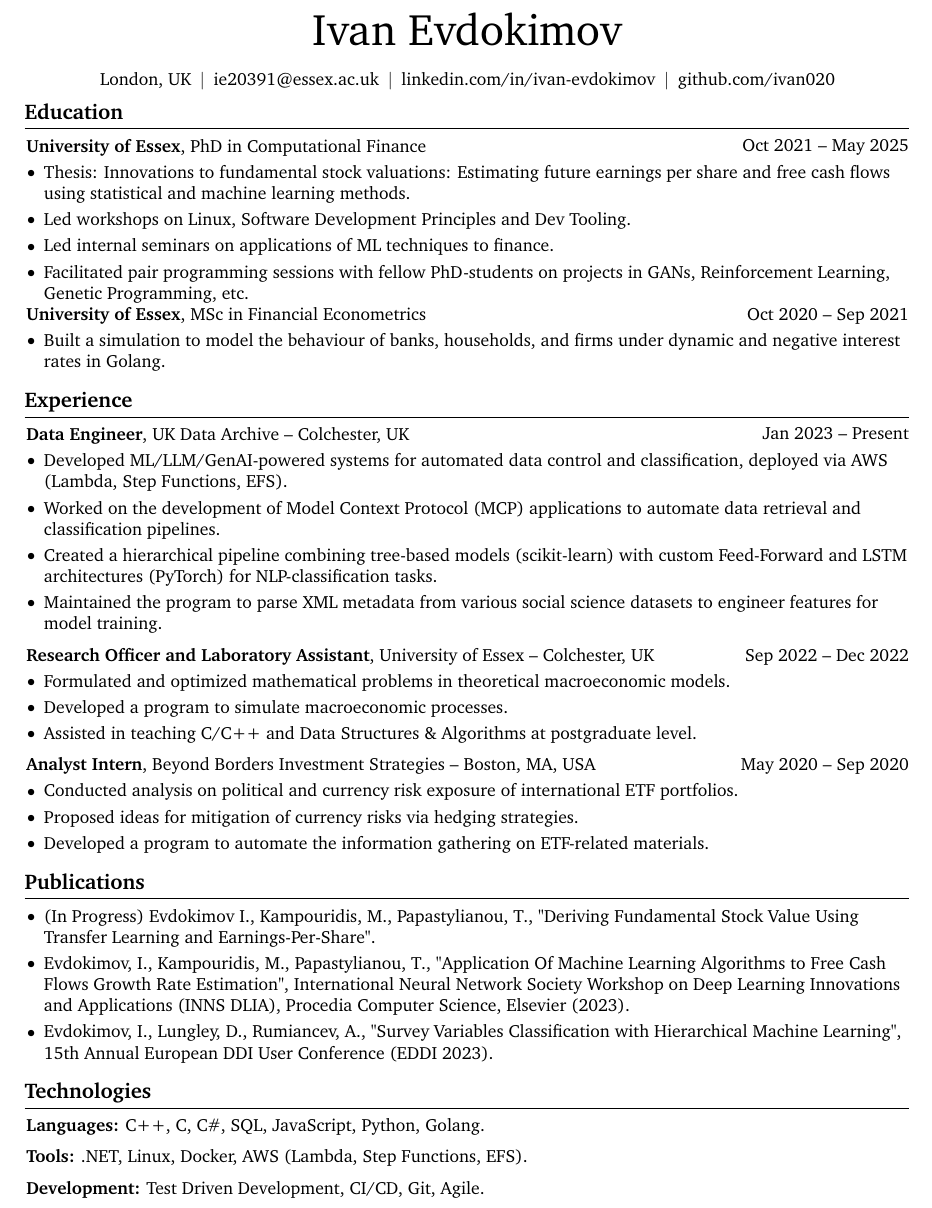
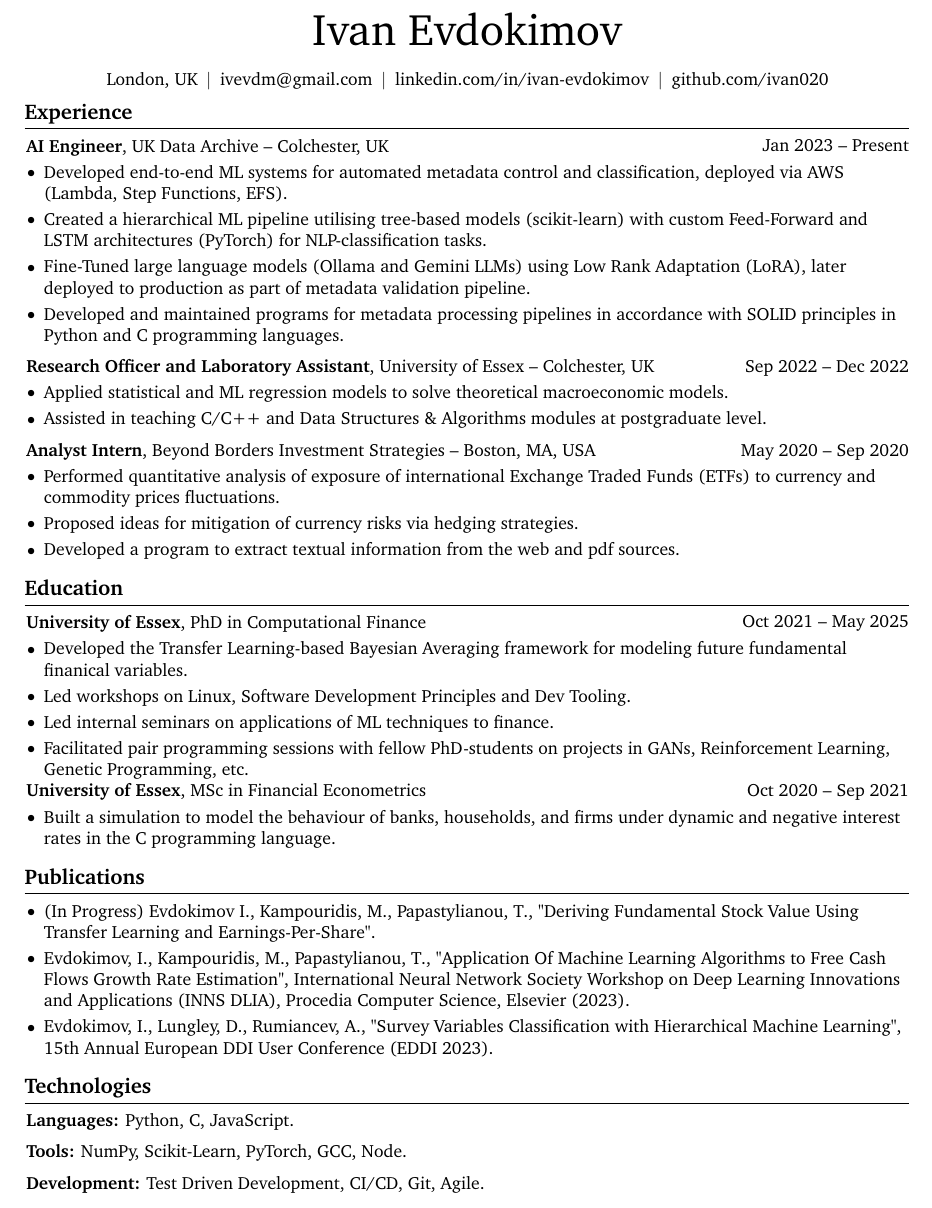
Before and after one commit to ivan020/resume, a LaTeX document (main.tex): part of the page, cut so that both start at the same text. Compiled offline with pdfLaTeX.

Commit message:
wish me luck

```diff
--- a/main.tex
+++ b/main.tex
@@ -169,7 +169,7 @@
         \kern 5.0 pt%
         \AND%
         \kern 5.0 pt%
-        \mbox{\hrefWithoutArrow{mailto:ie20391@essex.ac.uk}{ie20391@essex.ac.uk}}%
+        \mbox{\hrefWithoutArrow{mailto:ivevdm@gmail.com}{ivevdm@gmail.com}}%
         \kern 5.0 pt%
         \AND%
         \kern 5.0 pt%
@@ -183,6 +183,61 @@
     \vspace{5 pt - 0.3 cm}
 
 
+
+    \section{Experience}
+
+
+        \begin{twocolentry}{
+            Jan 2023  – Present
+        }
+            \textbf{AI Engineer}, UK Data Archive -- Colchester, UK\end{twocolentry}
+
+        \vspace{0.10 cm}
+        \begin{onecolentry}
+            \begin{highlights}
+              \item Developed end-to-end ML systems for automated metadata control and classification, deployed via AWS (Lambda, Step Functions, EFS).
+              %\item Worked on the development of Model Context Protocol (MCP) applications to automate data retrieval and classification pipelines.
+              \item Created a hierarchical ML pipeline utilising tree-based models (scikit-learn) with custom Feed-Forward and LSTM architectures (PyTorch) for NLP-classification tasks.
+              \item Fine-Tuned large language models (Ollama and Gemini LLMs) using Low Rank Adaptation (LoRA), later deployed to production as part of metadata validation pipeline.
+              \item Developed and maintained programs for metadata processing pipelines in accordance with SOLID principles in Python and C programming languages.
+            \end{highlights}
+        \end{onecolentry}
+
+
+        \vspace{0.2 cm}
+
+        \begin{twocolentry}{
+            Sep 2022 – Dec 2022
+        }
+            \textbf{Research Officer and Laboratory Assistant}, University of Essex -- Colchester, UK\end{twocolentry}
+
+        \vspace{0.10 cm}
+        \begin{onecolentry}
+            \begin{highlights}
+            \item Applied statistical and ML regression models to solve theoretical macroeconomic models.
+                  %\item Formulated and optimized mathematical problems in theoretical macroeconomic models.
+                  %\item Developed a program to simulate macroeconomic processes.
+                  \item Assisted in teaching C/C++ and Data Structures \& Algorithms modules at postgraduate level.
+            \end{highlights}
+        \end{onecolentry}
+
+        \vspace{0.2 cm}
+
+        \begin{twocolentry}{
+            May 2020 – Sep 2020
+        }
+            \textbf{Analyst Intern}, Beyond Borders Investment Strategies -- Boston, MA, USA\end{twocolentry}
+
+            \vspace{0.10 cm}
+            \begin{onecolentry}
+                \begin{highlights}
+                \item Performed quantitative analysis of exposure of international Exchange Traded Funds (ETFs) to currency and commodity prices fluctuations.
+                \item Proposed ideas for mitigation of currency risks via hedging strategies.
+                \item Developed a program to extract textual information from the web and pdf sources.
+                \end{highlights}
+            \end{onecolentry}
+
+
     \section{Education}
 
         \begin{twocolentry}{
@@ -193,7 +248,8 @@
         \vspace{0.10 cm}
         \begin{onecolentry}
             \begin{highlights}
-                \item Thesis: Innovations to fundamental stock valuations: Estimating future earnings per share and free cash flows using statistical and machine learning methods.
+                % \item Thesis: Innovations to fundamental stock valuations: Estimating future earnings per share and free cash flows using statistical and machine learning methods.
+            \item Developed the Transfer Learning-based Bayesian Averaging framework for modeling future fundamental finanical variables.
                 \item Led workshops on Linux, Software Development Principles and Dev Tooling.
                 \item Led internal seminars on applications of ML techniques to finance.
                 \item Facilitated pair programming sessions with fellow PhD-students on projects in GANs, Reinforcement Learning, Genetic Programming, etc.
@@ -209,60 +265,10 @@
         \vspace{0.10 cm}
         \begin{onecolentry}
             \begin{highlights}
-            \item Built a simulation to model the behaviour of banks, households, and firms under dynamic and negative interest rates in Golang.
+            \item Built a simulation to model the behaviour of banks, households, and firms under dynamic and negative interest rates in the C programming language.
             \end{highlights}
         \end{onecolentry}
 
-    \section{Experience}
-
-
-        \begin{twocolentry}{
-            Jan 2023  – Present
-        }
-            \textbf{Data Engineer}, UK Data Archive -- Colchester, UK\end{twocolentry}
-
-        \vspace{0.10 cm}
-        \begin{onecolentry}
-            \begin{highlights}
-              \item Developed ML/LLM/GenAI-powered systems for automated data control and classification, deployed via AWS (Lambda, Step Functions, EFS).
-              \item Worked on the development of Model Context Protocol (MCP) applications to automate data retrieval and classification pipelines.
-              \item Created a hierarchical pipeline combining tree-based models (scikit-learn) with custom Feed-Forward and LSTM architectures (PyTorch) for NLP-classification tasks.
-              \item Maintained the program to parse XML metadata from various social science datasets to engineer features for model training.
-            \end{highlights}
-        \end{onecolentry}
-
-
-        \vspace{0.2 cm}
-
-        \begin{twocolentry}{
-            Sep 2022 – Dec 2022
-        }
-            \textbf{Research Officer and Laboratory Assistant}, University of Essex -- Colchester, UK\end{twocolentry}
-
-        \vspace{0.10 cm}
-        \begin{onecolentry}
-            \begin{highlights}
-                  \item Formulated and optimized mathematical problems in theoretical macroeconomic models.
-                  \item Developed a program to simulate macroeconomic processes.
-                  \item Assisted in teaching C/C++ and Data Structures \& Algorithms at postgraduate level.
-            \end{highlights}
-        \end{onecolentry}
-
-        \vspace{0.2 cm}
-
-        \begin{twocolentry}{
-            May 2020 – Sep 2020
-        }
-            \textbf{Analyst Intern}, Beyond Borders Investment Strategies -- Boston, MA, USA\end{twocolentry}
-
-        \vspace{0.10 cm}
-        \begin{onecolentry}
-            \begin{highlights}
-              \item Conducted analysis on political and currency risk exposure of international ETF portfolios.
-              \item Proposed ideas for mitigation of currency risks via hedging strategies.
-              \item Developed a program to automate the information gathering on ETF-related materials.
-            \end{highlights}
-        \end{onecolentry}
     \section{Publications}
 
     \begin{onecolentry}
@@ -273,17 +279,16 @@
         \end{highlights}
     \end{onecolentry}
 
-
     \section{Technologies}
 
         \begin{onecolentry}
-            \textbf{Languages:} C++, C, C\#, SQL, JavaScript, Python, Golang.
+            \textbf{Languages:} Python, C, JavaScript.
         \end{onecolentry}
 
         \vspace{0.2 cm}
 
         \begin{onecolentry}
-            \textbf{Tools:} .NET, Linux, Docker, AWS (Lambda, Step Functions, EFS).
+            \textbf{Tools:} NumPy, Scikit-Learn, PyTorch, GCC, Node.
         \end{onecolentry}
 
         \vspace{0.2 cm}
```
Also changed, not shown: main.pdf.
